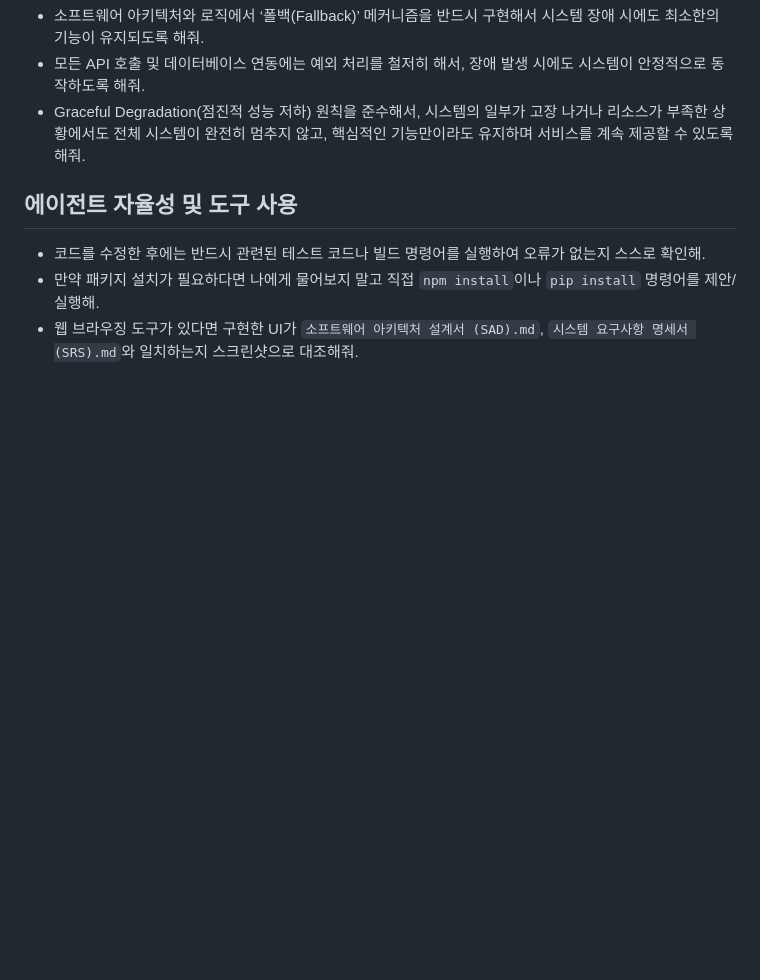
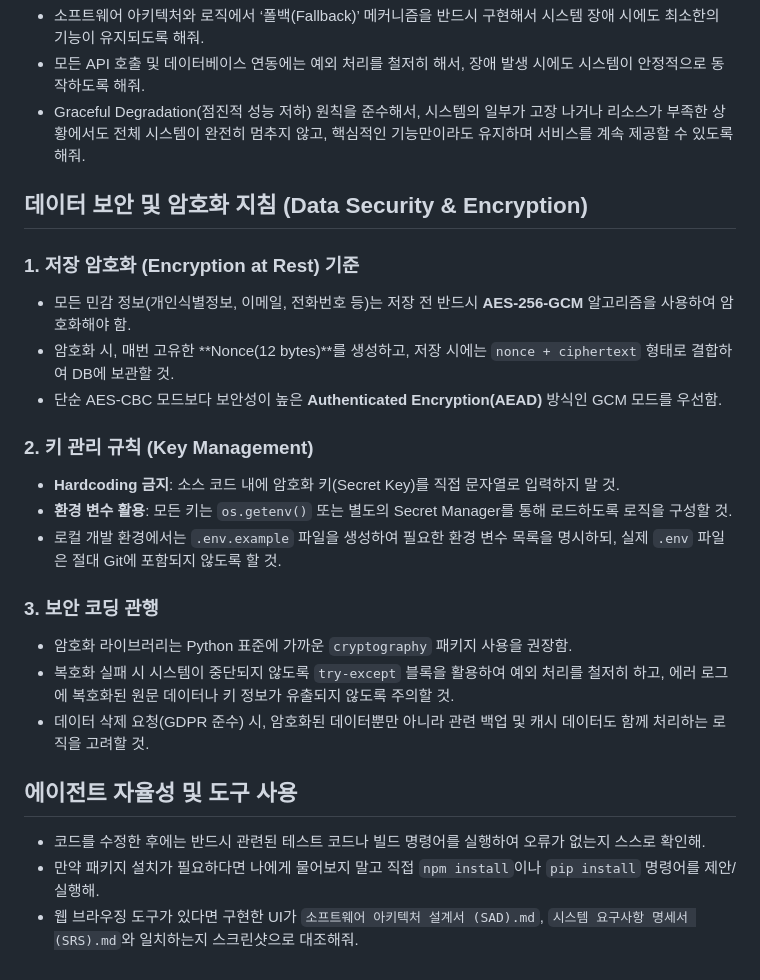
Before and after one commit to TaRang7248/big20_AI_Interview_simulation, a Markdown page: .github/copilot-instructions.md, the part around the change. Drawn GitHub-style; blank space fills up the shorter version.

Commit message:
Copilot 코딩 규칙에 데이터 보안 및 암호화 지침 추가

```diff
--- a/.github/copilot-instructions.md
+++ b/.github/copilot-instructions.md
@@ -62,6 +62,23 @@
 - 모든 API 호출 및 데이터베이스 연동에는 예외 처리를 철저히 해서, 장애 발생 시에도 시스템이 안정적으로 동작하도록 해줘.
 - Graceful Degradation(점진적 성능 저하) 원칙을 준수해서, 시스템의 일부가 고장 나거나 리소스가 부족한 상황에서도 전체 시스템이 완전히 멈추지 않고, 핵심적인 기능만이라도 유지하며 서비스를 계속 제공할 수 있도록 해줘.
 
+## 데이터 보안 및 암호화 지침 (Data Security & Encryption)
+
+### 1. 저장 암호화 (Encryption at Rest) 기준
+- 모든 민감 정보(개인식별정보, 이메일, 전화번호 등)는 저장 전 반드시 **AES-256-GCM** 알고리즘을 사용하여 암호화해야 함.
+- 암호화 시, 매번 고유한 **Nonce(12 bytes)**를 생성하고, 저장 시에는 `nonce + ciphertext` 형태로 결합하여 DB에 보관할 것.
+- 단순 AES-CBC 모드보다 보안성이 높은 **Authenticated Encryption(AEAD)** 방식인 GCM 모드를 우선함.
+
+### 2. 키 관리 규칙 (Key Management)
+- **Hardcoding 금지**: 소스 코드 내에 암호화 키(Secret Key)를 직접 문자열로 입력하지 말 것.
+- **환경 변수 활용**: 모든 키는 `os.getenv()` 또는 별도의 Secret Manager를 통해 로드하도록 로직을 구성할 것.
+- 로컬 개발 환경에서는 `.env.example` 파일을 생성하여 필요한 환경 변수 목록을 명시하되, 실제 `.env` 파일은 절대 Git에 포함되지 않도록 할 것.
+
+### 3. 보안 코딩 관행
+- 암호화 라이브러리는 Python 표준에 가까운 `cryptography` 패키지 사용을 권장함.
+- 복호화 실패 시 시스템이 중단되지 않도록 `try-except` 블록을 활용하여 예외 처리를 철저히 하고, 에러 로그에 복호화된 원문 데이터나 키 정보가 유출되지 않도록 주의할 것.
+- 데이터 삭제 요청(GDPR 준수) 시, 암호화된 데이터뿐만 아니라 관련 백업 및 캐시 데이터도 함께 처리하는 로직을 고려할 것.
+
 ## 에이전트 자율성 및 도구 사용
 - 코드를 수정한 후에는 반드시 관련된 테스트 코드나 빌드 명령어를 실행하여 오류가 없는지 스스로 확인해.
 - 만약 패키지 설치가 필요하다면 나에게 물어보지 말고 직접 `npm install`이나 `pip install` 명령어를 제안/실행해.
```
